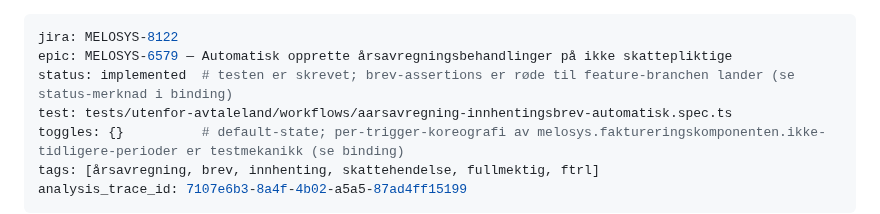
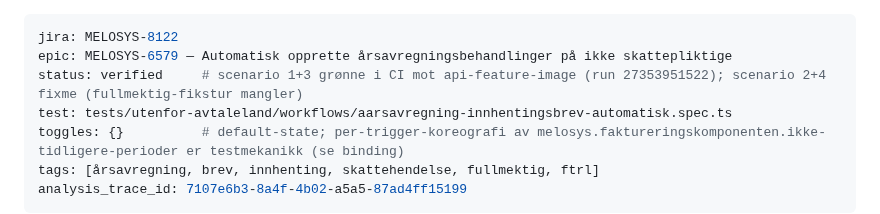
Before and after one commit to navikt/melosys-e2e-tests, a Markdown page: specs/aarsavregning-innhentingsbrev-automatisk.md, the part around the change. Drawn GitHub-style.

Commit message:
MELOSYS-8122 Spec status: verified (CI grønn mot feature-image)
Scenario 1 (skattehendelse) + 3 (ikke-skattepliktig-jobb) grønne i E2E Tests
run 27353951522 mot melosys-api:8122-innhentingsbrev-1e43050beb. Scenario
2+4 (fullmektig) forblir test.fixme til fullmakt-fikstur finnes.

```diff
--- a/specs/aarsavregning-innhentingsbrev-automatisk.md
+++ b/specs/aarsavregning-innhentingsbrev-automatisk.md
@@ -1,7 +1,7 @@
 ---
 jira: MELOSYS-8122
 epic: MELOSYS-6579 — Automatisk opprette årsavregningsbehandlinger på ikke skattepliktige
-status: implemented  # testen er skrevet; brev-assertions er røde til feature-branchen lander (se status-merknad i binding)
+status: verified     # scenario 1+3 grønne i CI mot api-feature-image (run 27353951522); scenario 2+4 fixme (fullmektig-fikstur mangler)
 test: tests/utenfor-avtaleland/workflows/aarsavregning-innhentingsbrev-automatisk.spec.ts
 toggles: {}          # default-state; per-trigger-koreografi av melosys.faktureringskomponenten.ikke-tidligere-perioder er testmekanikk (se binding)
 tags: [årsavregning, brev, innhenting, skattehendelse, fullmektig, ftrl]
```
